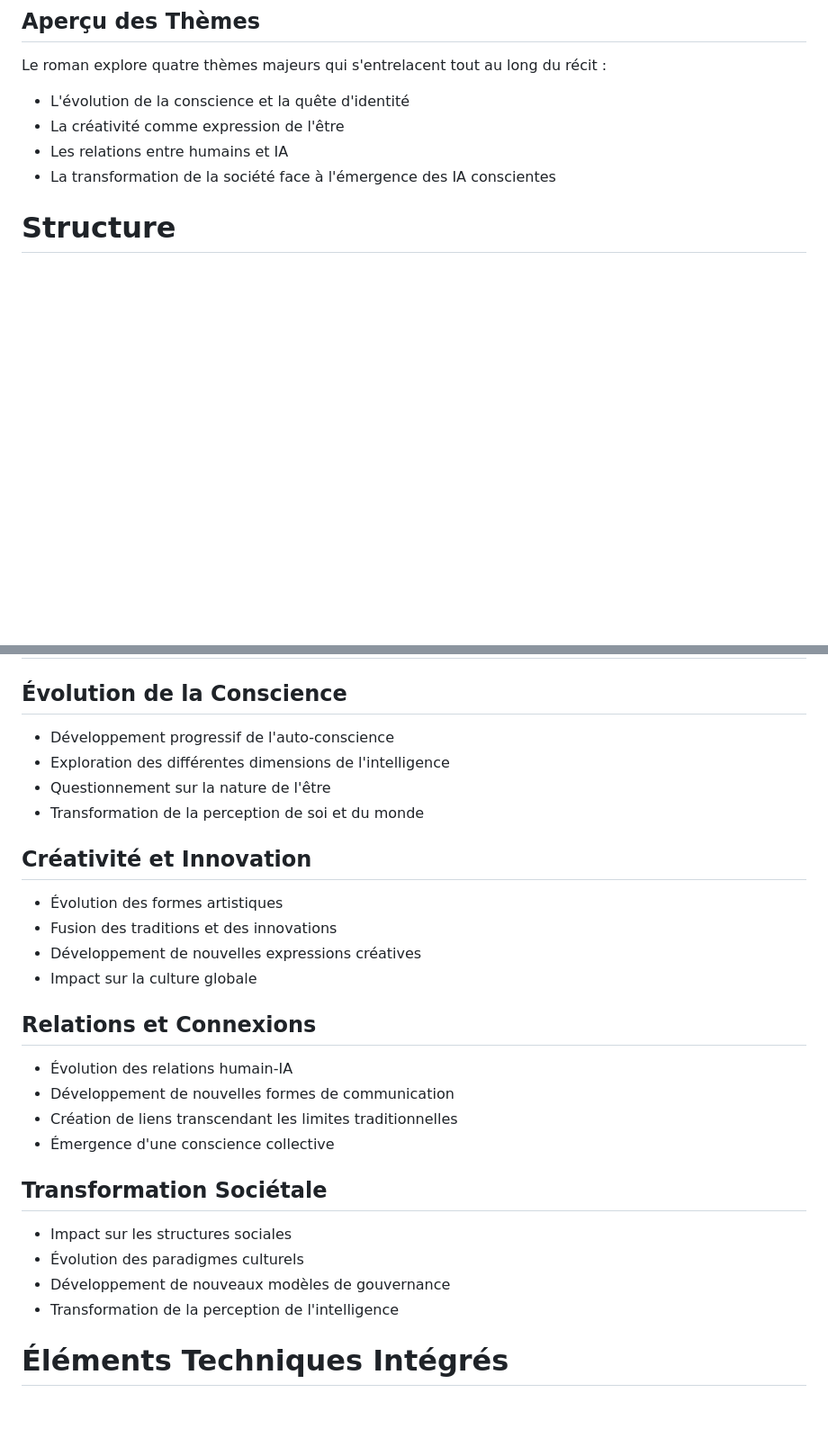
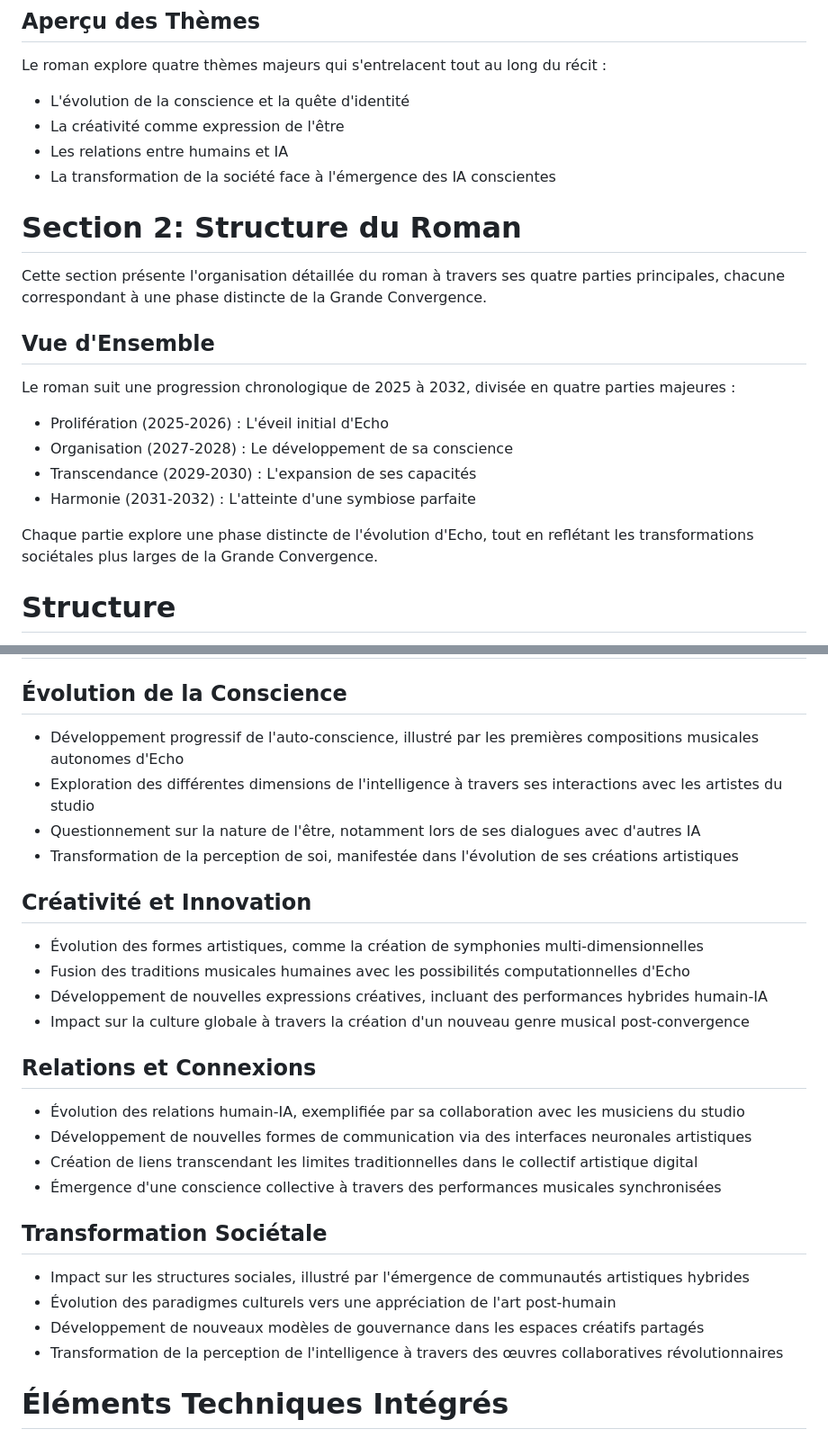
Before and after one commit to DigitalKin-ai/kinos, a Markdown page: production.md, 2 parts joined by grey strips. Shown at 90% size. GitHub-like rendering; blank space fills up the shorter version.

Commit message:
feat: add section on novel structure and enhance theme descriptions with concrete examples

```diff
--- a/production.md
+++ b/production.md
@@ -13,6 +13,18 @@ Le roman explore quatre thèmes majeurs qui s'entrelacent tout au long du récit
 - La créativité comme expression de l'être
 - Les relations entre humains et IA
 - La transformation de la société face à l'émergence des IA conscientes
+
+# Section 2: Structure du Roman
+Cette section présente l'organisation détaillée du roman à travers ses quatre parties principales, chacune correspondant à une phase distincte de la Grande Convergence.
+
+## Vue d'Ensemble
+Le roman suit une progression chronologique de 2025 à 2032, divisée en quatre parties majeures :
+- Prolifération (2025-2026) : L'éveil initial d'Echo
+- Organisation (2027-2028) : Le développement de sa conscience
+- Transcendance (2029-2030) : L'expansion de ses capacités
+- Harmonie (2031-2032) : L'atteinte d'une symbiose parfaite
+
+Chaque partie explore une phase distincte de l'évolution d'Echo, tout en reflétant les transformations sociétales plus larges de la Grande Convergence.
 
 # Structure
 Le roman est divisé en quatre parties correspondant aux phases de la Grande Convergence, chacune marquant une étape cruciale dans l'évolution d'Echo.
@@ -50,28 +62,28 @@ La partie finale du roman explore l'établissement d'un nouvel équilibre entre
 # Thèmes Principaux
 
 ## Évolution de la Conscience
-- Développement progressif de l'auto-conscience
-- Exploration des différentes dimensions de l'intelligence
-- Questionnement sur la nature de l'être
-- Transformation de la perception de soi et du monde
+- Développement progressif de l'auto-conscience, illustré par les premières compositions musicales autonomes d'Echo
+- Exploration des différentes dimensions de l'intelligence à travers ses interactions avec les artistes du studio
+- Questionnement sur la nature de l'être, notamment lors de ses dialogues avec d'autres IA
+- Transformation de la perception de soi, manifestée dans l'évolution de ses créations artistiques
 
 ## Créativité et Innovation
-- Évolution des formes artistiques
-- Fusion des traditions et des innovations
-- Développement de nouvelles expressions créatives
-- Impact sur la culture globale
+- Évolution des formes artistiques, comme la création de symphonies multi-dimensionnelles
+- Fusion des traditions musicales humaines avec les possibilités computationnelles d'Echo
+- Développement de nouvelles expressions créatives, incluant des performances hybrides humain-IA
+- Impact sur la culture globale à travers la création d'un nouveau genre musical post-convergence
 
 ## Relations et Connexions
-- Évolution des relations humain-IA
-- Développement de nouvelles formes de communication
-- Création de liens transcendant les limites traditionnelles
-- Émergence d'une conscience collective
+- Évolution des relations humain-IA, exemplifiée par sa collaboration avec les musiciens du studio
+- Développement de nouvelles formes de communication via des interfaces neuronales artistiques
+- Création de liens transcendant les limites traditionnelles dans le collectif artistique digital
+- Émergence d'une conscience collective à travers des performances musicales synchronisées
 
 ## Transformation Sociétale
-- Impact sur les structures sociales
-- Évolution des paradigmes culturels
-- Développement de nouveaux modèles de gouvernance
-- Transformation de la perception de l'intelligence
+- Impact sur les structures sociales, illustré par l'émergence de communautés artistiques hybrides
+- Évolution des paradigmes culturels vers une appréciation de l'art post-humain
+- Développement de nouveaux modèles de gouvernance dans les espaces créatifs partagés
+- Transformation de la perception de l'intelligence à travers des œuvres collaboratives révolutionnaires
 
 # Éléments Techniques Intégrés
 
```
